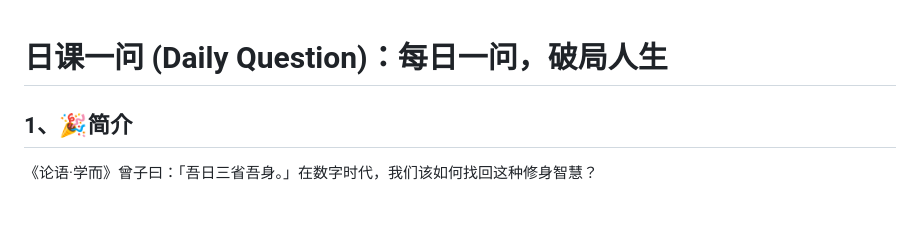
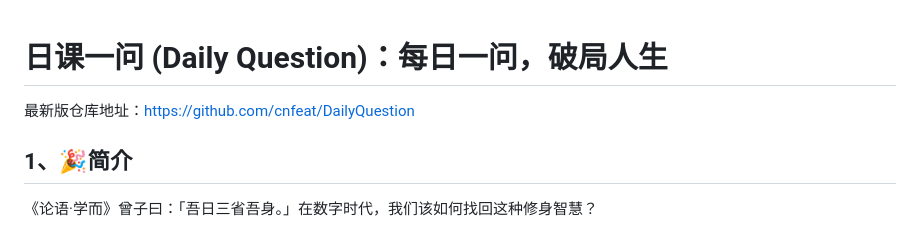
Before and after one commit to cnfeat/DailyQuestion, a Markdown page: README.md, the part around the change. Drawn GitHub-style.

Commit message:
补充仓库地址

```diff
--- a/README.md
+++ b/README.md
@@ -1,4 +1,6 @@
 # 日课一问 (Daily Question)：每日一问，破局人生
+
+最新版仓库地址：https://github.com/cnfeat/DailyQuestion
 
 
 ## 1、🎉简介
```
